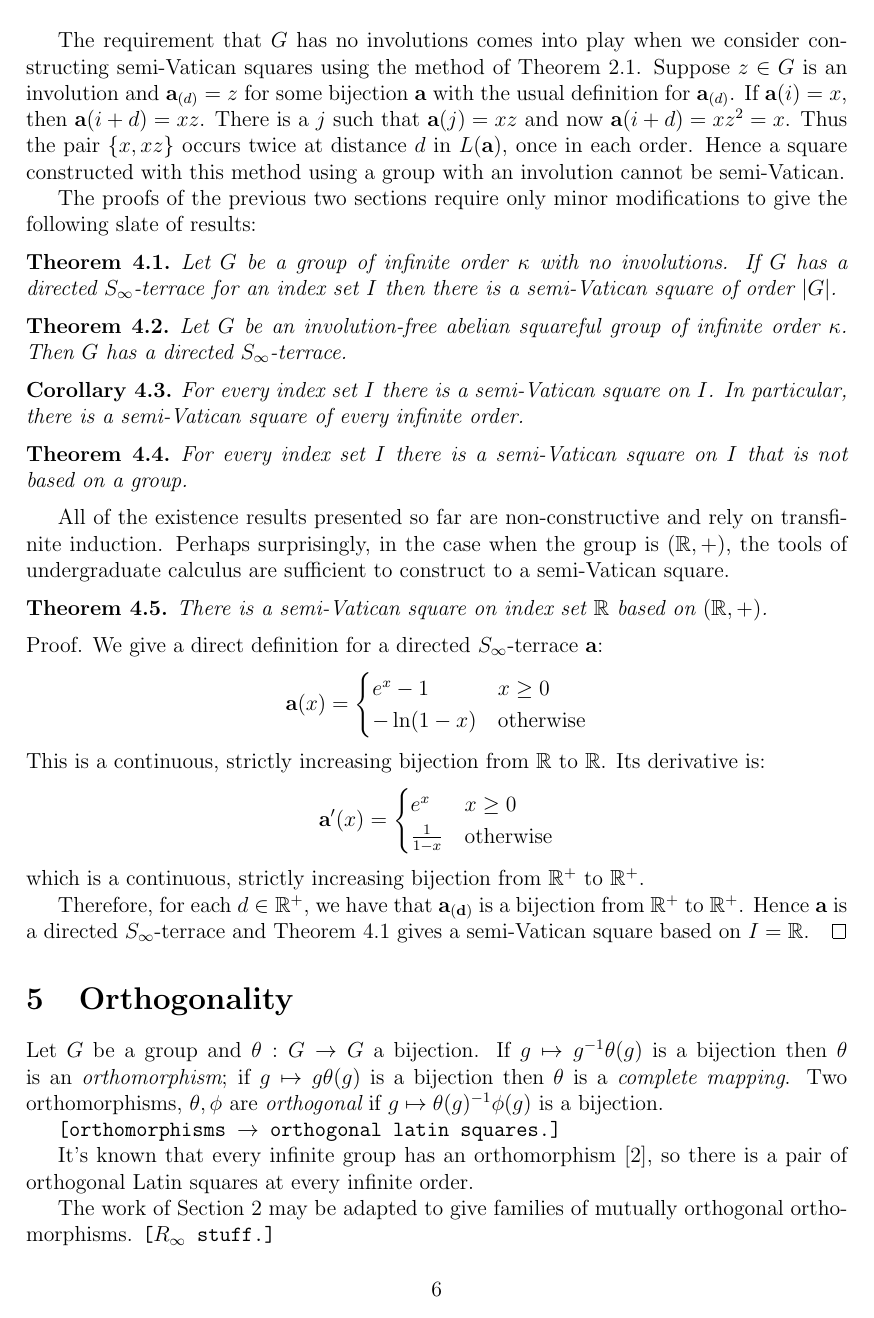
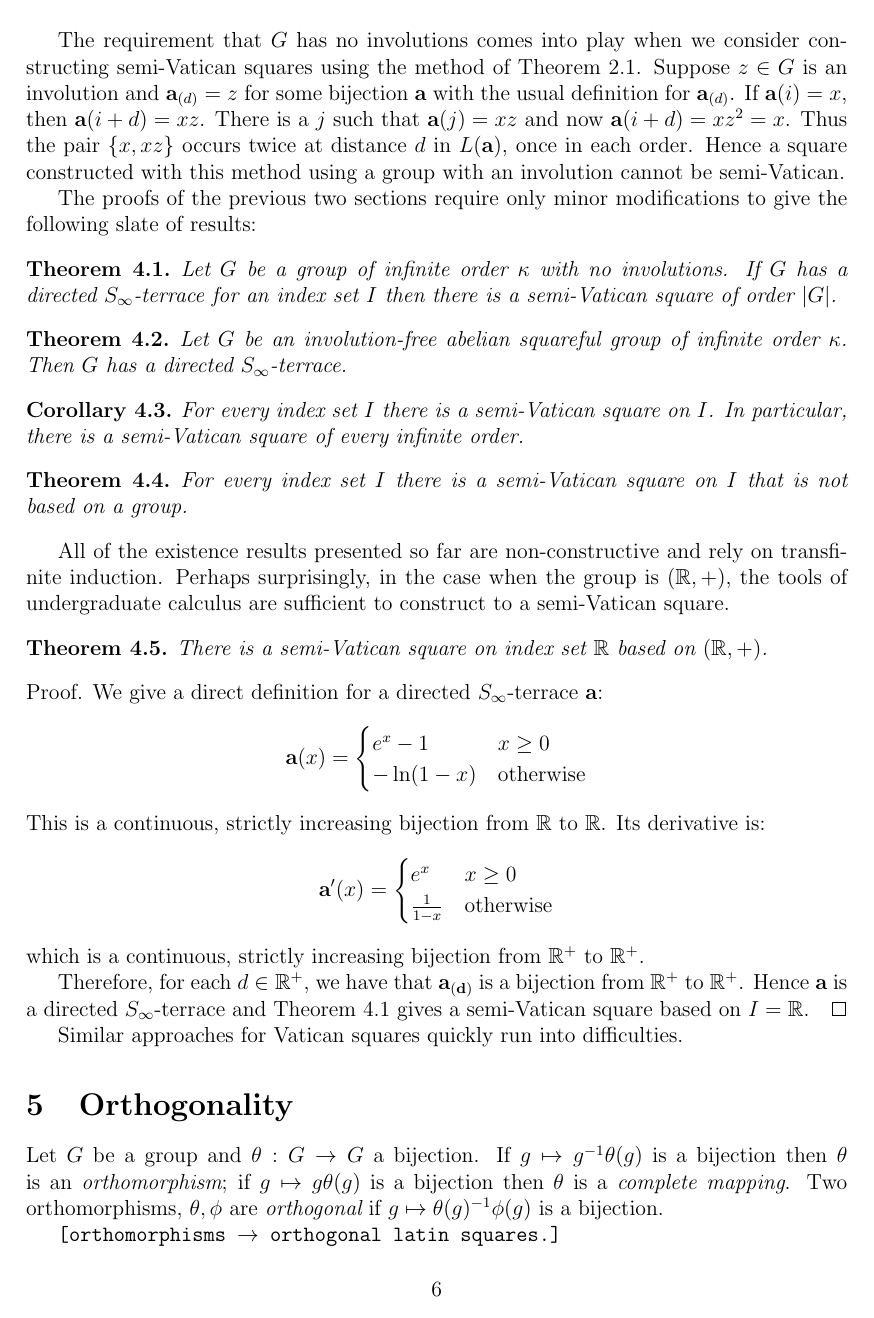
Before and after one commit to kminden/LatinSquares, a LaTeX paper (martin_minden_ollis.tex): page 6 of 9. Compiled offline with pdfLaTeX.

Commit message:
small change by Matt

```diff
--- a/martin_minden_ollis.tex
+++ b/martin_minden_ollis.tex
@@ -15,6 +15,7 @@
 \newtheorem{prop}[thm]{Proposition}
 \newtheorem{conj}[thm]{Conjecture}
 \newtheorem{prob}[thm]{Problem}
+\newtheorem{ques}[thm]{Question}
 
 
 %notation
@@ -272,7 +273,7 @@ which is a continuous, strictly increasing bijection from~$\R^+$ to~$\R^+$.
 Therefore, for each~$d \in \R^+$, we have that ${\bf a_{(d)}}$ is a bijection from~$\R^+$ to~$\R^+$.  Hence~${\bf a}$ is a directed $S_{\infty}$-terrace and Theorem~\ref{th:semi_terrace2square} gives a semi-Vatican square based on~$I = \R$.
 \qed
 
-
+Similar approaches for Vatican squares quickly run into difficulties.
 
 
 
```
